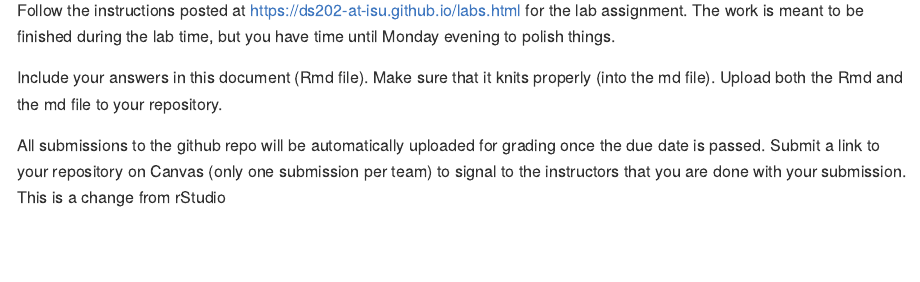
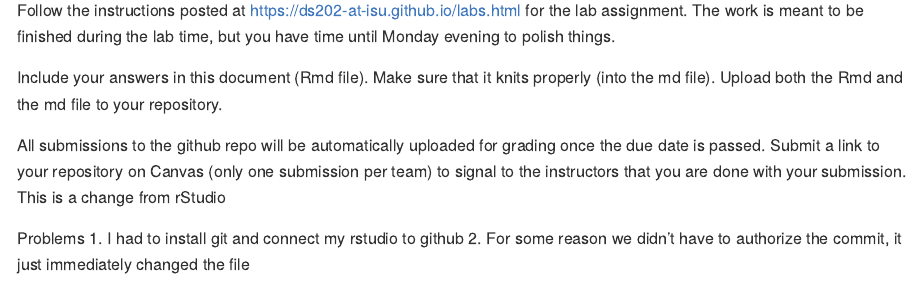
Before and after one commit to DS202-at-ISU/lab-1-lab1_team10, an R Markdown document (README.Rmd): the page in a window 1100 px wide, from 110 px down. Rendered offline with R 4.5, knitr and Pandoc, with nearby package versions.

Commit message:
Another commit

```diff
--- a/README.Rmd
+++ b/README.Rmd
@@ -18,3 +18,7 @@ Include your answers in this document (Rmd file). Make sure that it knits proper
 All submissions to the github repo will be automatically uploaded for grading once the due date is passed.
 Submit a link to your repository on Canvas (only one submission per team) to signal to the instructors that you are done with your submission.
 This is a change from rStudio
+
+Problems
+1. I had to install git and connect my rstudio to github
+2. For some reason we didn't have to authorize the commit, it just immediately changed the file
```
